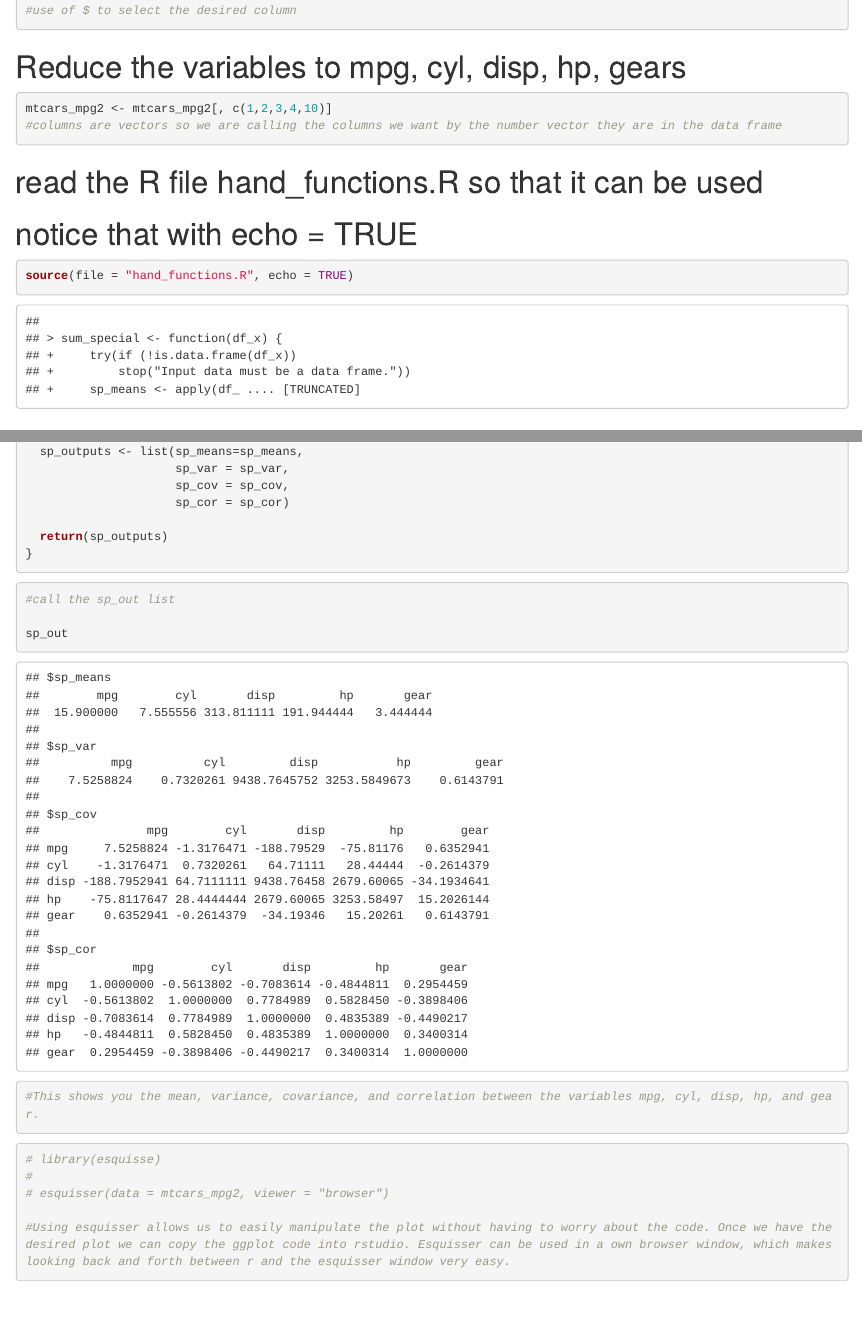
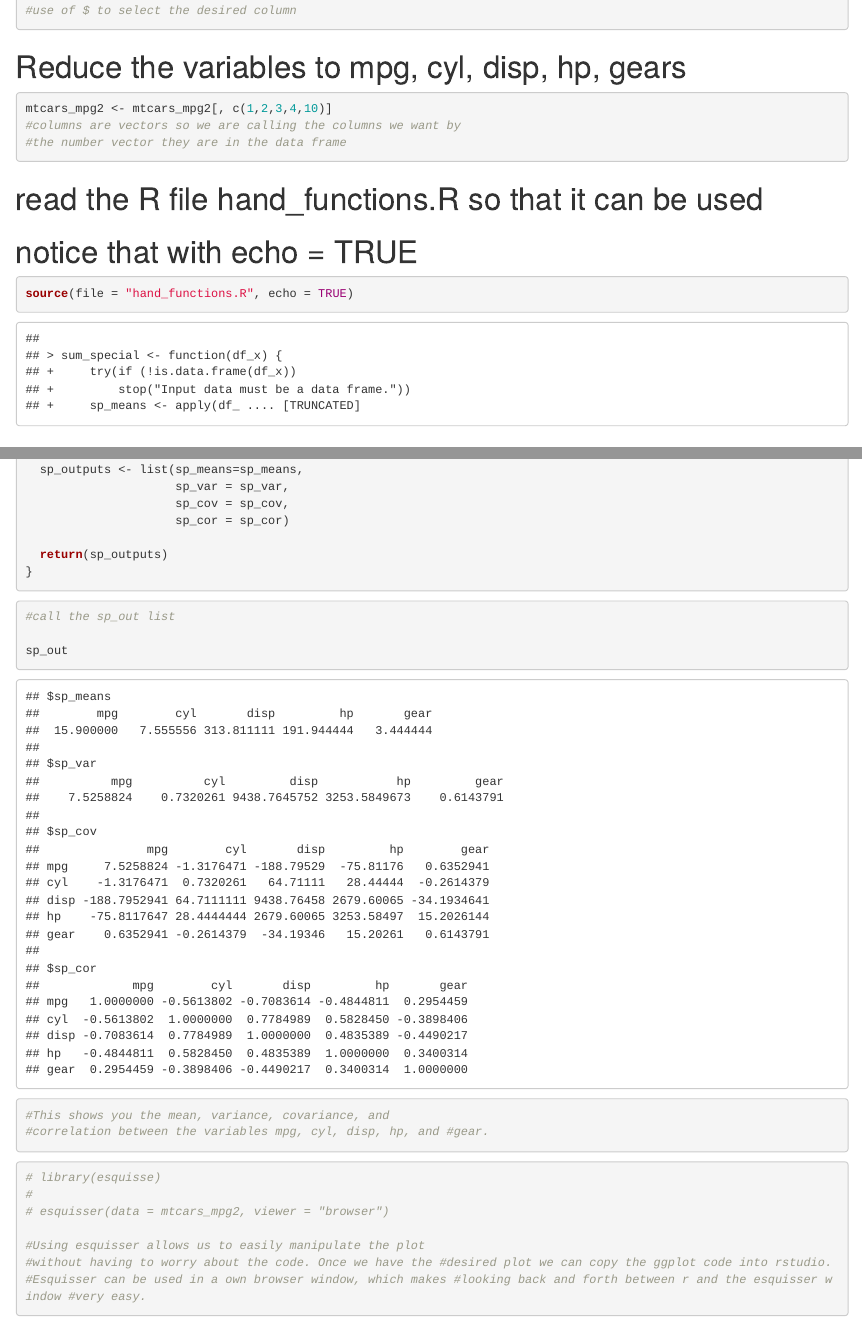
Before and after one commit to MA-615/615_Assignment1, an R Markdown document (car_viz.Rmd): the page in a window 1100 px wide, from 260 px down, and a second part further down, joined at a grey line. The pictures show the output file car_viz.html that the author committed with the source, opened offline.

Commit message:
file update formatting car_viz rmd, pdf, html

````diff
--- a/car_viz.Rmd
+++ b/car_viz.Rmd
@@ -1,6 +1,6 @@
 ---
 title: "car_viz"
-output: pdf_document
+output: html_document
 ---
 
 ```{r setup, include=FALSE}
@@ -23,7 +23,8 @@ mtcars_mpg2 <- mtcars[mtcars$mpg < 20,]
 # Reduce the variables to mpg, cyl, disp, hp, gears
 ```{r}
 mtcars_mpg2 <- mtcars_mpg2[, c(1,2,3,4,10)]
-#columns are vectors so we are calling the columns we want by the number vector they are in the data frame
+#columns are vectors so we are calling the columns we want by
+#the number vector they are in the data frame
 ```
 # read the R file hand_functions.R so that it can be used
 # notice that with echo = TRUE
@@ -70,7 +71,8 @@ sum_special <- function(df_x){
 
 sp_out
 
-#This shows you the mean, variance, covariance, and correlation between the variables mpg, cyl, disp, hp, and gear.
+#This shows you the mean, variance, covariance, and
+#correlation between the variables mpg, cyl, disp, hp, and #gear.
 ```
 
 
@@ -79,7 +81,8 @@ sp_out
 #
 # esquisser(data = mtcars_mpg2, viewer = "browser")
 
-#Using esquisser allows us to easily manipulate the plot without having to worry about the code. Once we have the desired plot we can copy the ggplot code into rstudio. Esquisser can be used in a own browser window, which makes looking back and forth between r and the esquisser window very easy.
+#Using esquisser allows us to easily manipulate the plot
+#without having to worry about the code. Once we have the #desired plot we can copy the ggplot code into rstudio. #Esquisser can be used in a own browser window, which makes #looking back and forth between r and the esquisser window #very easy.
 ```
 
 ```{r}
````
Also changed, not shown: car_viz.html, car_viz.pdf.
